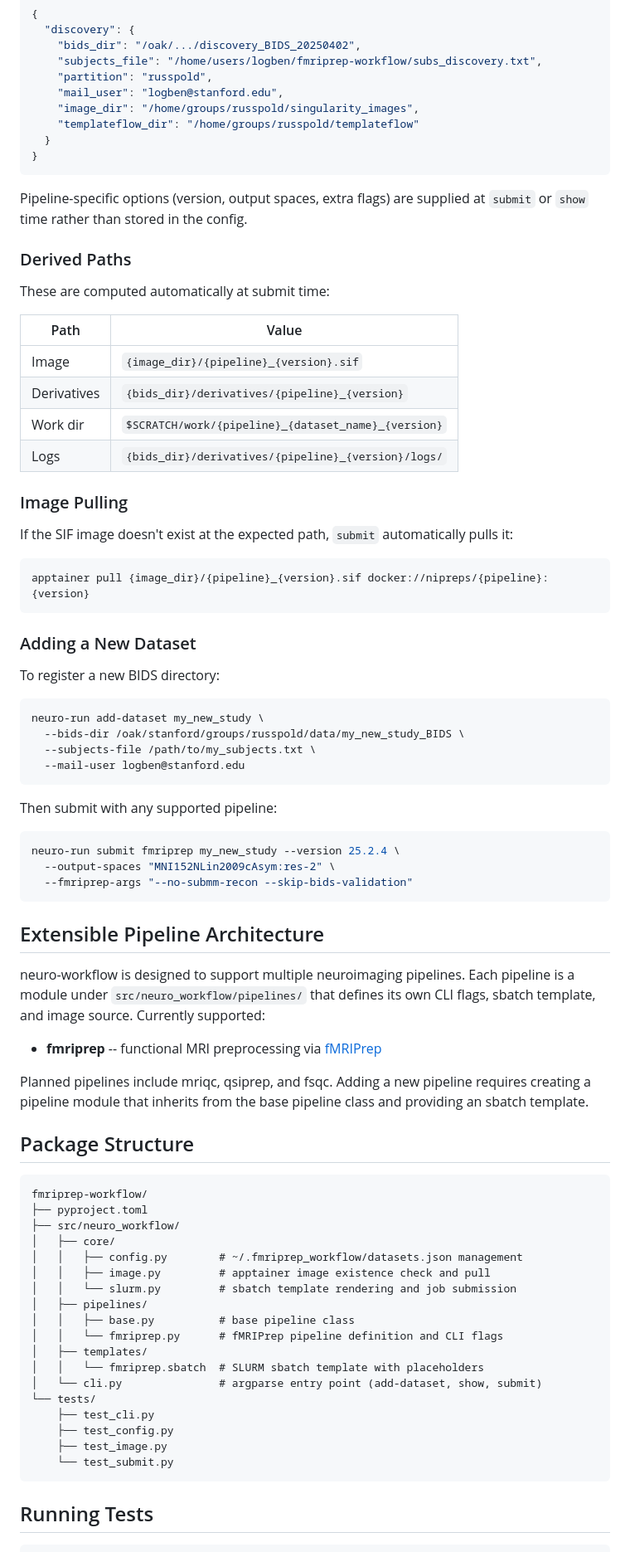
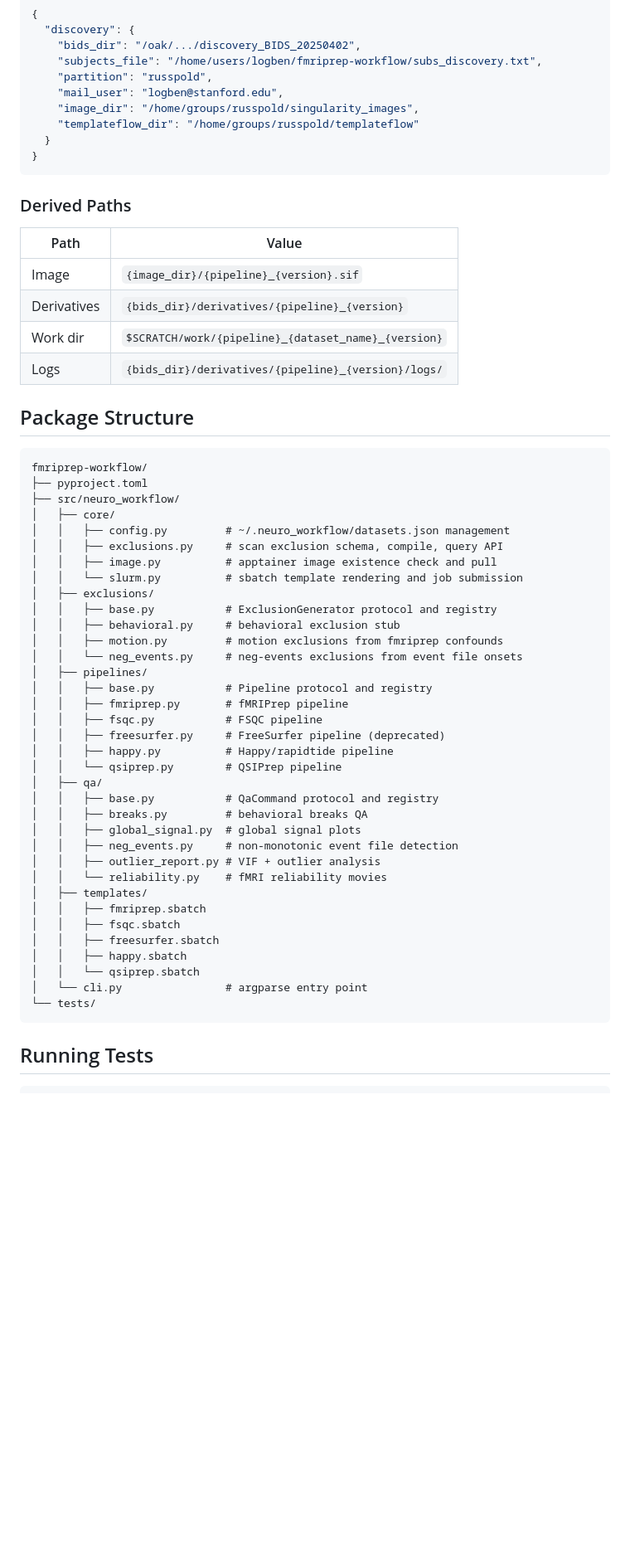
Before and after one commit to lobennett/neuro_workflow, a Markdown page: README.md, the part around one of its changes. Shown at 83% size. Drawn GitHub-style; blank space fills up the shorter version.

Commit message:
docs: update README with new pipelines, QA commands, and exclusions
Co-Authored-By: Claude Sonnet 4.6 <noreply@anthropic.com>

````diff
--- a/README.md
+++ b/README.md
@@ -117,11 +233,7 @@ All dataset configs are stored in `~/.fmriprep_workflow/datasets.json`. You can
 }
 ```
 
-Pipeline-specific options (version, output spaces, extra flags) are supplied at `submit` or `show` time rather than stored in the config.
-
 ### Derived Paths
-
-These are computed automatically at submit time:
 
 | Path | Value |
 |------|-------|
@@ -130,41 +242,6 @@ These are computed automatically at submit time:
 | Work dir | `$SCRATCH/work/{pipeline}_{dataset_name}_{version}` |
 | Logs | `{bids_dir}/derivatives/{pipeline}_{version}/logs/` |
 
-### Image Pulling
-
-If the SIF image doesn't exist at the expected path, `submit` automatically pulls it:
-
-```
-apptainer pull {image_dir}/{pipeline}_{version}.sif docker://nipreps/{pipeline}:{version}
-```
-
-### Adding a New Dataset
-
-To register a new BIDS directory:
-
-```bash
-neuro-run add-dataset my_new_study \
-  --bids-dir /oak/stanford/groups/russpold/data/my_new_study_BIDS \
-  --subjects-file /path/to/my_subjects.txt \
-  --mail-user logben@stanford.edu
-```
-
-Then submit with any supported pipeline:
-
-```bash
-neuro-run submit fmriprep my_new_study --version 25.2.4 \
-  --output-spaces "MNI152NLin2009cAsym:res-2" \
-  --fmriprep-args "--no-submm-recon --skip-bids-validation"
-```
-
-## Extensible Pipeline Architecture
-
-neuro-workflow is designed to support multiple neuroimaging pipelines. Each pipeline is a module under `src/neuro_workflow/pipelines/` that defines its own CLI flags, sbatch template, and image source. Currently supported:
-
-- **fmriprep** -- functional MRI preprocessing via [fMRIPrep](https://fmriprep.org)
-
-Planned pipelines include mriqc, qsiprep, and fsqc. Adding a new pipeline requires creating a pipeline module that inherits from the base pipeline class and providing an sbatch template.
-
 ## Package Structure
 
 ```
@@ -172,20 +249,37 @@ fmriprep-workflow/
 ├── pyproject.toml
 ├── src/neuro_workflow/
 │   ├── core/
-│   │   ├── config.py        # ~/.fmriprep_workflow/datasets.json management
-│   │   ├── image.py         # apptainer image existence check and pull
-│   │   └── slurm.py         # sbatch template rendering and job submission
+│   │   ├── config.py         # ~/.neuro_workflow/datasets.json management
+│   │   ├── exclusions.py     # scan exclusion schema, compile, query API
+│   │   ├── image.py          # apptainer image existence check and pull
+│   │   └── slurm.py          # sbatch template rendering and job submission
+│   ├── exclusions/
+│   │   ├── base.py           # ExclusionGenerator protocol and registry
+│   │   ├── behavioral.py     # behavioral exclusion stub
+│   │   ├── motion.py         # motion exclusions from fmriprep confounds
+│   │   └── neg_events.py     # neg-events exclusions from event file onsets
 │   ├── pipelines/
-│   │   ├── base.py          # base pipeline class
-│   │   └── fmriprep.py      # fMRIPrep pipeline definition and CLI flags
+│   │   ├── base.py           # Pipeline protocol and registry
+│   │   ├── fmriprep.py       # fMRIPrep pipeline
+│   │   ├── fsqc.py           # FSQC pipeline
+│   │   ├── freesurfer.py     # FreeSurfer pipeline (deprecated)
+│   │   ├── happy.py          # Happy/rapidtide pipeline
+│   │   └── qsiprep.py        # QSIPrep pipeline
+│   ├── qa/
+│   │   ├── base.py           # QaCommand protocol and registry
+│   │   ├── breaks.py         # behavioral breaks QA
+│   │   ├── global_signal.py  # global signal plots
+│   │   ├── neg_events.py     # non-monotonic event file detection
+│   │   ├── outlier_report.py # VIF + outlier analysis
+│   │   └── reliability.py    # fMRI reliability movies
 │   ├── templates/
-│   │   └── fmriprep.sbatch  # SLURM sbatch template with placeholders
-│   └── cli.py               # argparse entry point (add-dataset, show, submit)
+│   │   ├── fmriprep.sbatch
+│   │   ├── fsqc.sbatch
+│   │   ├── freesurfer.sbatch
+│   │   ├── happy.sbatch
+│   │   └── qsiprep.sbatch
+│   └── cli.py                # argparse entry point
 └── tests/
-    ├── test_cli.py
-    ├── test_config.py
-    ├── test_image.py
-    └── test_submit.py
 ```
 
 ## Running Tests
````
Also changed, not shown: other parts of README.md (+137 -21 lines).
